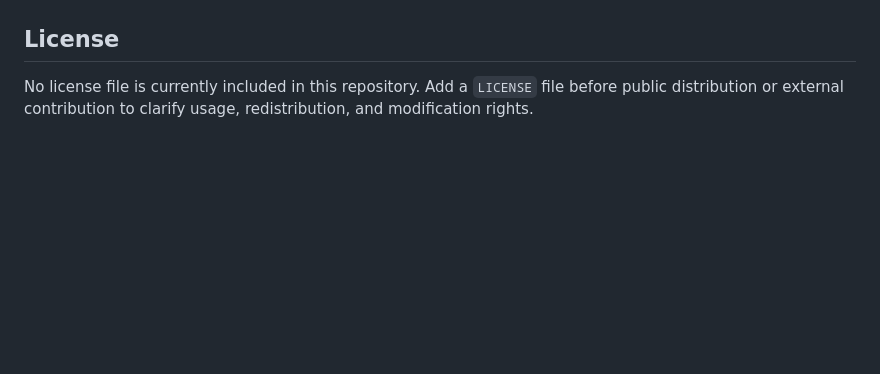
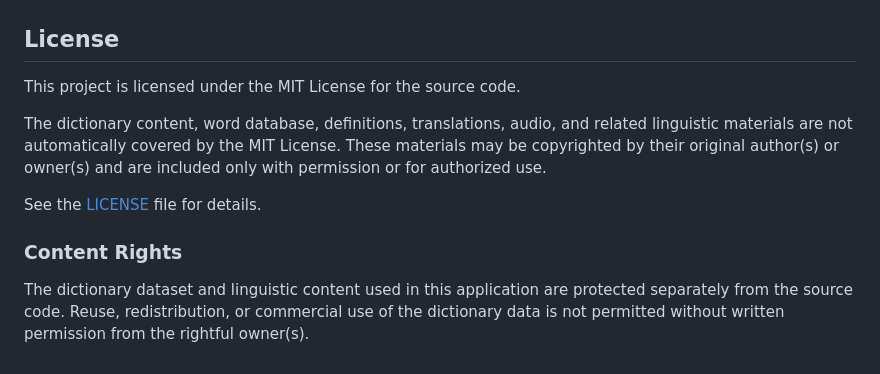
Before and after one commit to fandishemussa/Hamid-Muudee-Dictionary, a Markdown page: README.md, the part around the change. Drawn GitHub-style; blank space fills up the shorter version.

Commit message:
Update licensing and content rights in README
Clarify licensing information and content rights in README.

```diff
--- a/README.md
+++ b/README.md
@@ -448,5 +448,11 @@ Then rebuild with the required Dart define.
 
 
 ## License
+This project is licensed under the MIT License for the source code.
 
-No license file is currently included in this repository. Add a `LICENSE` file before public distribution or external contribution to clarify usage, redistribution, and modification rights.
+The dictionary content, word database, definitions, translations, audio, and related linguistic materials are not automatically covered by the MIT License. These materials may be copyrighted by their original author(s) or owner(s) and are included only with permission or for authorized use.
+
+See the [LICENSE](LICENSE) file for details.
+### Content Rights
+
+The dictionary dataset and linguistic content used in this application are protected separately from the source code. Reuse, redistribution, or commercial use of the dictionary data is not permitted without written permission from the rightful owner(s).
```
